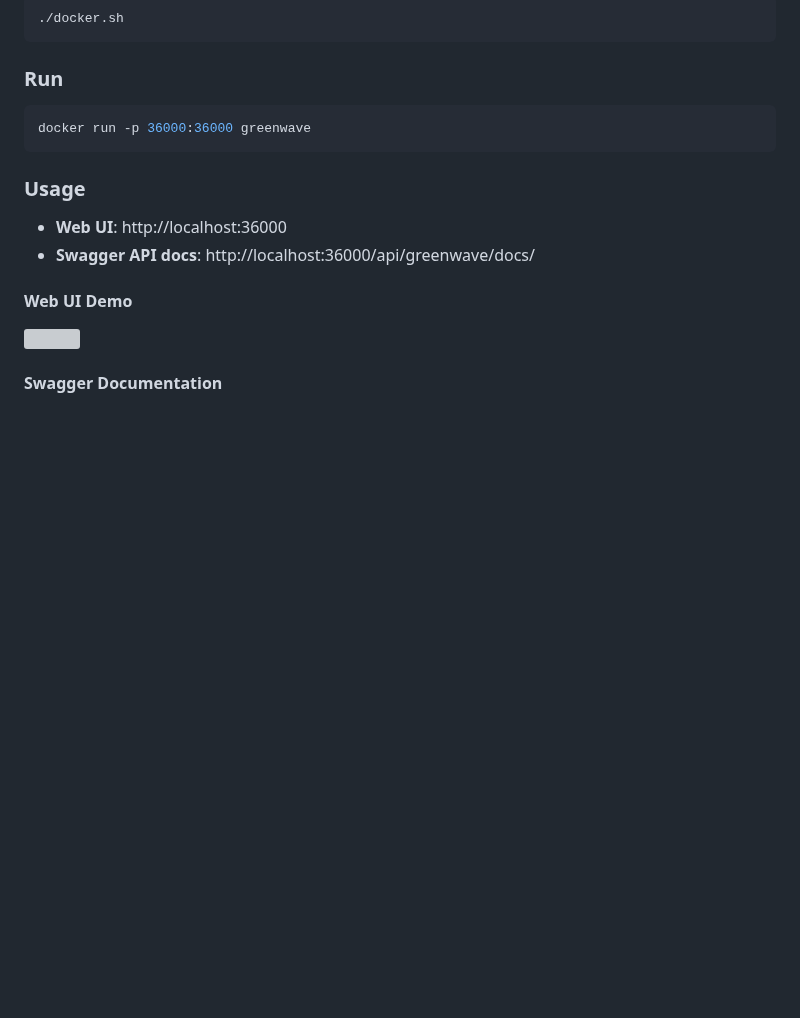
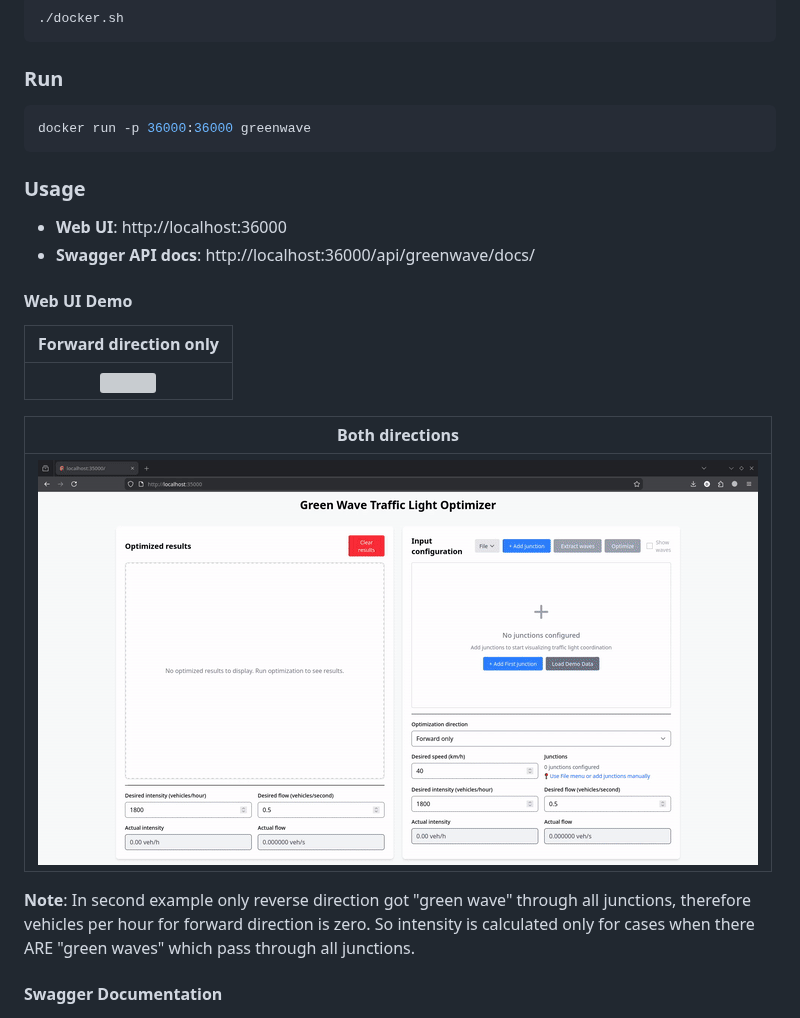
Before and after one commit to LdDl/greenwave, a Markdown page: README.md, the part around the change. Rendered like a GitHub page; pictures changed too: docs/demo2.gif (added); blank space fills up the shorter version; grey boxes are pictures that could not be loaded.

Commit message:
more docs

```diff
--- a/README.md
+++ b/README.md
@@ -27,7 +27,15 @@ docker run -p 36000:36000 greenwave
 
 #### Web UI Demo
 
-<img src="./docs/demo.gif" width="720" title="Web UI Demo">
+Forward direction only |
+:-------------------------:|
+<img src="./docs/demo.gif" width="720"> |
+
+Both directions |
+:-------------------------:|
+<img src="./docs/demo2.gif" width="720"> |
+
+__Note__: In second example only reverse direction got "green wave" through all junctions, therefore vehicles per hour for forward direction is zero. So intensity is calculated only for cases when there ARE "green waves" which pass through all junctions.
 
 #### Swagger Documentation
 
```
Also changed, not shown: 4 other files.
